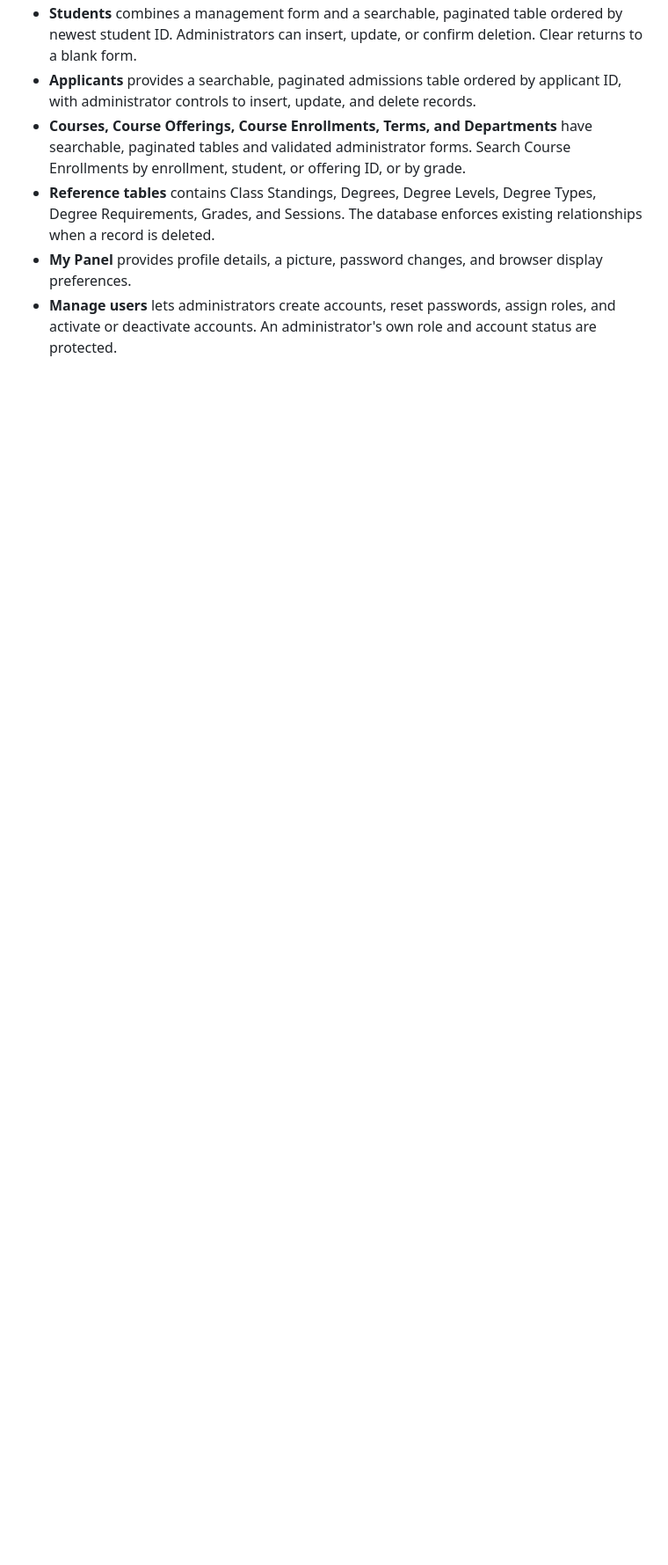
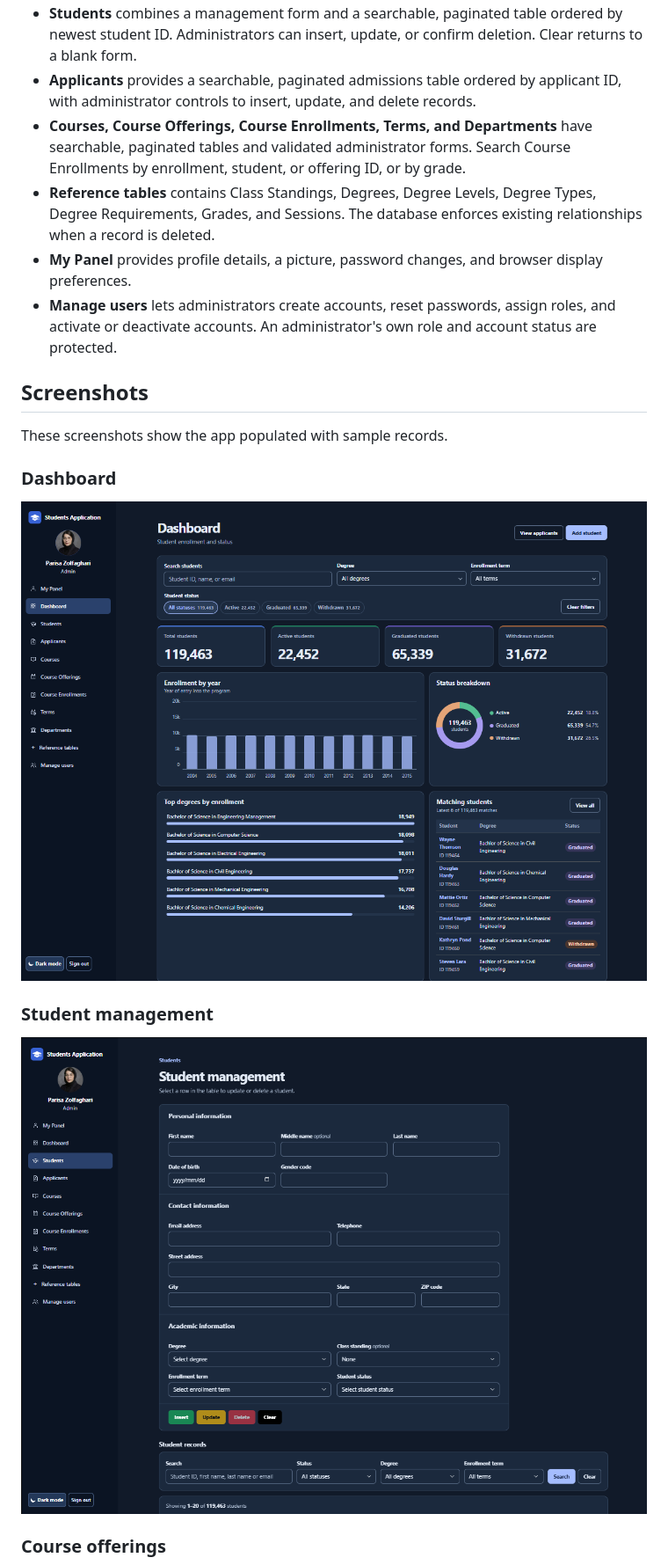
Before and after one commit to pzolfaghari72/students-web-application, a Markdown page: README.md, the part around one of its changes. Shown at 88% size. Drawn GitHub-style; pictures changed too: docs/screenshots/dashboard.png (added), docs/screenshots/students.png (added); blank space fills up the shorter version.

```diff
--- a/README.md
+++ b/README.md
@@ -9,3 +9,18 @@ A local FastAPI application for the existing `Students` SQL Server database. The
 - **Reference tables** contains Class Standings, Degrees, Degree Levels, Degree Types, Degree Requirements, Grades, and Sessions. The database enforces existing relationships when a record is deleted.
 - **My Panel** provides profile details, a picture, password changes, and browser display preferences.
 - **Manage users** lets administrators create accounts, reset passwords, assign roles, and activate or deactivate accounts. An administrator's own role and account status are protected.
+
+## Screenshots
+
+These screenshots show the app populated with sample records.
+
+### Dashboard
+
+![Dashboard with student slicers, enrollment charts, and matching students](docs/screenshots/dashboard.png)
+
+### Student management
+
+![Student editor with Insert, Update, Delete, and Clear controls above the student records table](docs/screenshots/students.png)
+
+### Course offerings
+
```
Also changed, not shown: other parts of README.md (+7 -1 lines), docs/screenshots/class-standings.png (added), docs/screenshots/course-offerings.png (added), docs/screenshots/my-panel.png (added), 3 other files.
